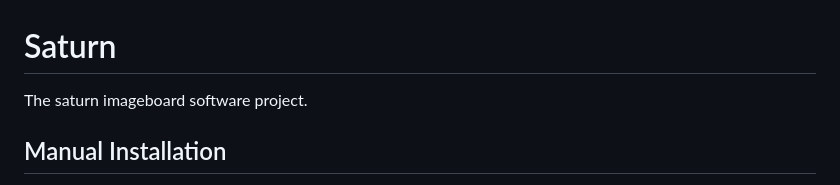
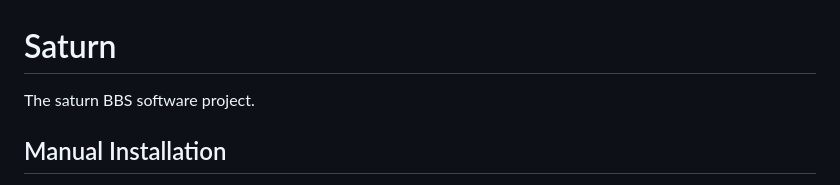
Before and after one commit to That-Thing/saturn, a Markdown page: README.md, the part around the change. Drawn GitHub-style.

```diff
--- a/README.md
+++ b/README.md
@@ -1,5 +1,5 @@
 # Saturn
-The saturn imageboard software project.
+The saturn BBS software project.
 
 
 ## Manual Installation
```
